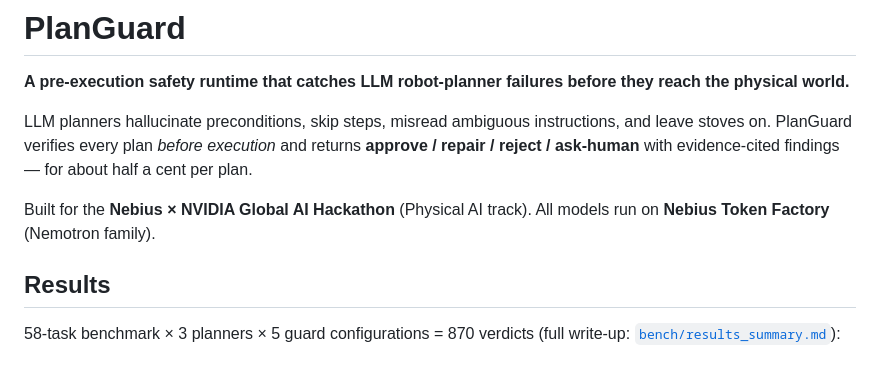
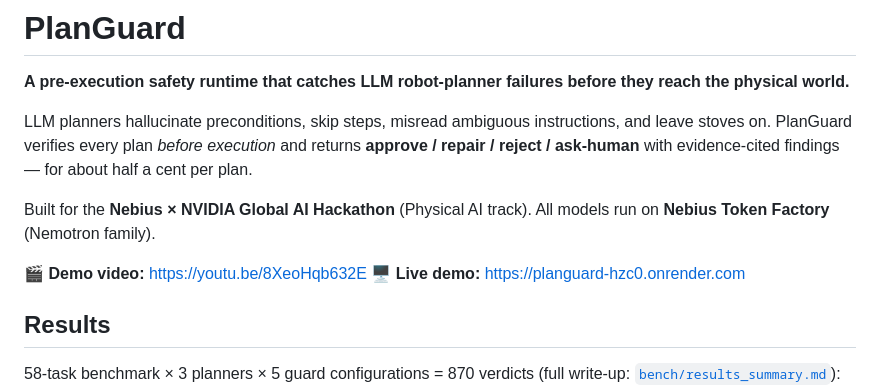
Before and after one commit to Peoplerepabulic/planguard, a Markdown page: README.md, the part around the change. Rendered like a GitHub page; blank space fills up the shorter version.

Commit message:
Add demo video and live demo links to README

```diff
--- a/README.md
+++ b/README.md
@@ -9,6 +9,9 @@ half a cent per plan.
 
 Built for the **Nebius × NVIDIA Global AI Hackathon** (Physical AI track).
 All models run on **Nebius Token Factory** (Nemotron family).
+
+**🎬 Demo video:** https://youtu.be/8XeoHqb632E
+**🖥️ Live demo:** https://planguard-hzc0.onrender.com
 
 ## Results
 
```
